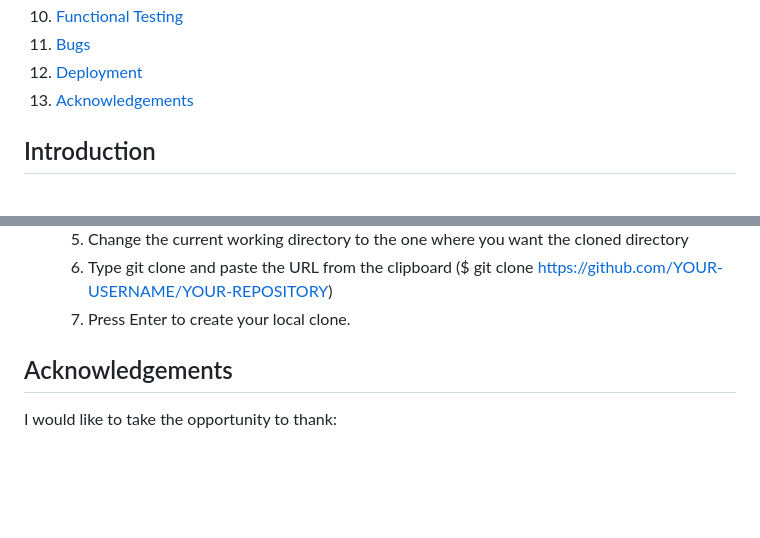
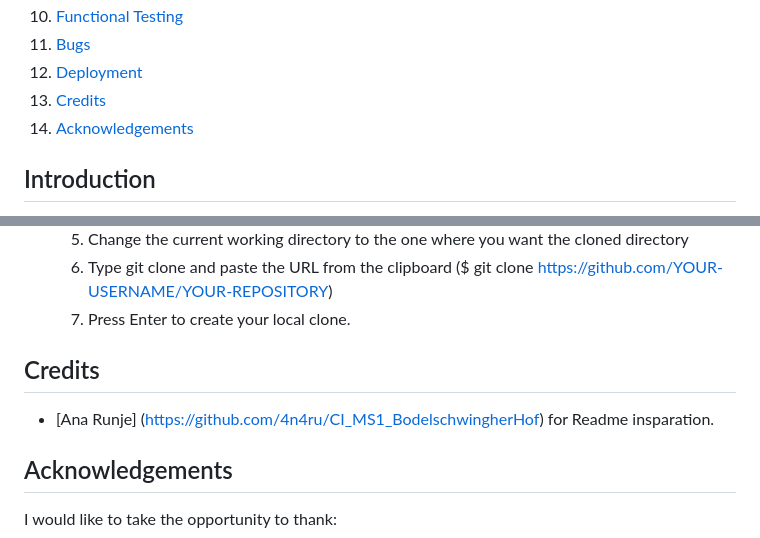
Before and after one commit to DanielE-J/Pancake-palace, a Markdown page: README.md, 2 parts joined by grey strips. GitHub-like rendering; blank space fills up the shorter version.

Commit message:
Added credits to readme

```diff
--- a/README.md
+++ b/README.md
@@ -45,7 +45,8 @@ Welcome to the Pancake Palace! The resturant with the best pancakes in Stockholm
 10. [Functional Testing](#Functional-Testing)
 11. [Bugs](#Bugs)
 12. [Deployment](#deployment)
-13. [Acknowledgements](#acknowledgements)
+13. [Credits](#Credits)
+14. [Acknowledgements](#acknowledgements)
 
 
 ## Introduction
@@ -405,6 +406,11 @@ The website was tested on the following browsers:
     6. Type git clone and paste the URL from the clipboard ($ git clone https://github.com/YOUR-USERNAME/YOUR-REPOSITORY)
     7. Press Enter to create your local clone.
 
+
+## Credits
+
+* [Ana Runje] (https://github.com/4n4ru/CI_MS1_BodelschwingherHof) for Readme insparation.
+
 ## Acknowledgements
 
 I would like to take the opportunity to thank:
```
